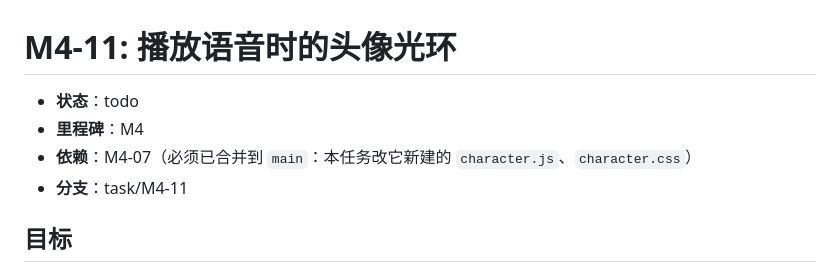
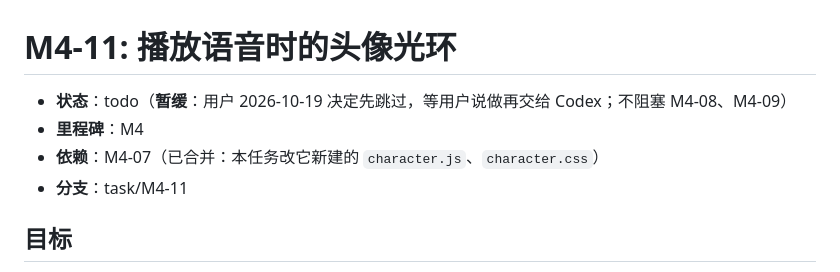
Before and after one commit to arvinhanye/desktop-shell-mac-, a Markdown page: docs/tasks/M4-11-avatar-voice-ring.md, the part around the change. GitHub-like rendering.

```diff
--- a/docs/tasks/M4-11-avatar-voice-ring.md
+++ b/docs/tasks/M4-11-avatar-voice-ring.md
@@ -1,8 +1,8 @@
 # M4-11: 播放语音时的头像光环
 
-- **状态**：todo
+- **状态**：todo（**暂缓**：用户 2026-10-19 决定先跳过，等用户说做再交给 Codex；不阻塞 M4-08、M4-09）
 - **里程碑**：M4
-- **依赖**：M4-07（必须已合并到 `main`：本任务改它新建的 `character.js`、`character.css`）
+- **依赖**：M4-07（已合并：本任务改它新建的 `character.js`、`character.css`）
 - **分支**：task/M4-11
 
 <!-- ===== 以下需求部分由 Claude Code 编写，Codex 不修改 ===== -->
```
Also changed, not shown: docs/design/README.md (+1 -1 lines), docs/tasks/M4-07-character-appearance-voice.md (+10 -9 lines).
